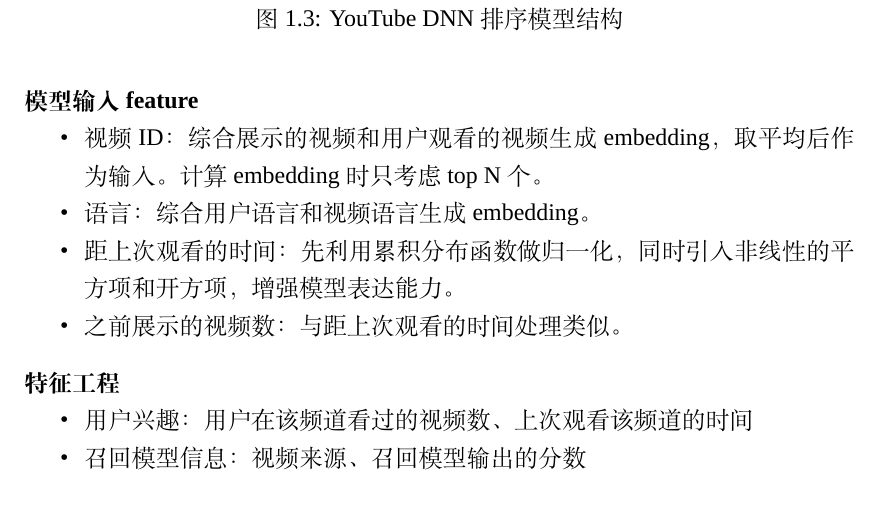
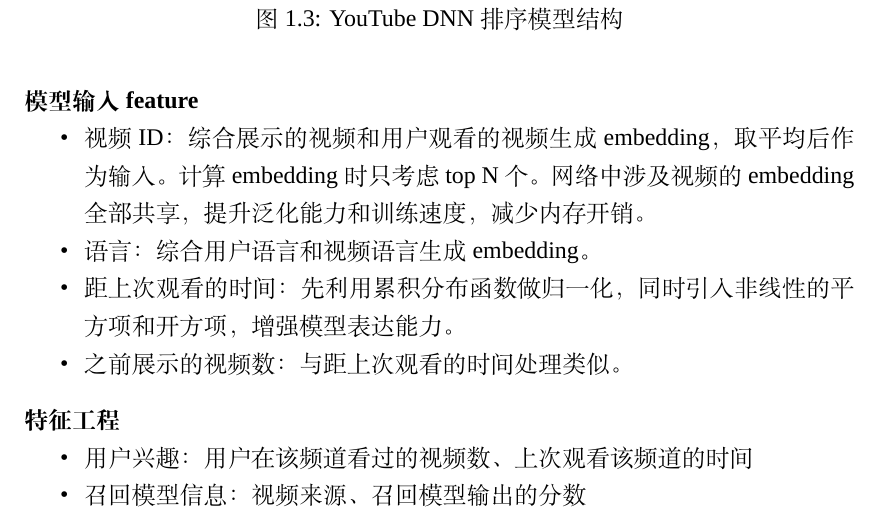
Before and after one commit to tommyjiang/RS, a LaTeX book (master.tex, which reads chapters/chapter1.tex): part of page 4 of 9, cut so that both start at the same text. Compiled offline with XeLaTeX; a missing font is replaced by an installed copy or a similar font.

Commit message:
2021-04-06 09:00

```diff
--- a/chapters/chapter1.tex
+++ b/chapters/chapter1.tex
@@ -67,7 +68,8 @@
 \paragraph{模型输入 feature}
 \begin{itemize}
   \item 视频 ID：综合展示的视频和用户观看的视频生成 embedding，取平均后作为输入。
-    计算 embedding 时只考虑 top N 个。
+    计算 embedding 时只考虑 top N 个。网络中涉及视频的 embedding 全部共享，提升
+    泛化能力和训练速度，减少内存开销。
   \item 语言：综合用户语言和视频语言生成 embedding。
   \item 距上次观看的时间：先利用累积分布函数做归一化，同时引入非线性的平方项和开
     方项，增强模型表达能力。
```
Also changed, not shown: chapters/chapter1.tex (3 more changed lines).
